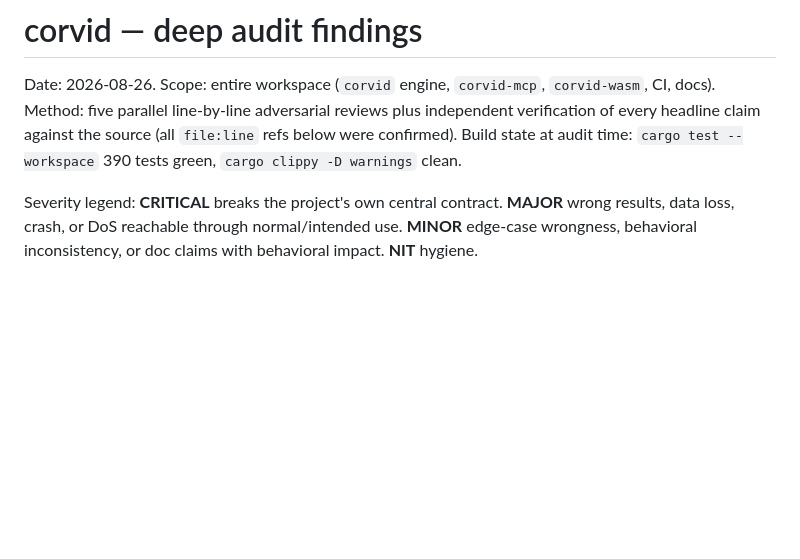
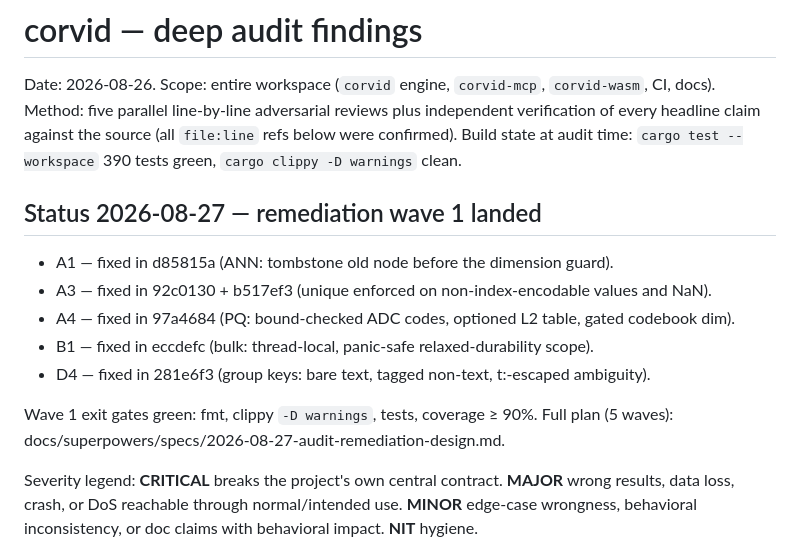
Before and after one commit to corvid-db/corvid, a Markdown page: AUDIT.md, the part around the change. GitHub-like rendering; blank space fills up the shorter version.

Commit message:
AUDIT: mark A1/A3/A4/B1/D4 fixed (wave 1)

```diff
--- a/AUDIT.md
+++ b/AUDIT.md
@@ -4,6 +4,17 @@ Date: 2026-08-26. Scope: entire workspace (`corvid` engine, `corvid-mcp`, `corvi
 Method: five parallel line-by-line adversarial reviews plus independent verification of every
 headline claim against the source (all `file:line` refs below were confirmed). Build state at
 audit time: `cargo test --workspace` 390 tests green, `cargo clippy -D warnings` clean.
+
+## Status 2026-08-27 — remediation wave 1 landed
+
+- A1 — fixed in d85815a (ANN: tombstone old node before the dimension guard).
+- A3 — fixed in 92c0130 + b517ef3 (unique enforced on non-index-encodable values and NaN).
+- A4 — fixed in 97a4684 (PQ: bound-checked ADC codes, optioned L2 table, gated codebook dim).
+- B1 — fixed in eccdefc (bulk: thread-local, panic-safe relaxed-durability scope).
+- D4 — fixed in 281e6f3 (group keys: bare text, tagged non-text, t:-escaped ambiguity).
+
+Wave 1 exit gates green: fmt, clippy `-D warnings`, tests, coverage ≥ 90%.
+Full plan (5 waves): docs/superpowers/specs/2026-08-27-audit-remediation-design.md.
 
 Severity legend: **CRITICAL** breaks the project's own central contract. **MAJOR** wrong results,
 data loss, crash, or DoS reachable through normal/intended use. **MINOR** edge-case wrongness,
```
